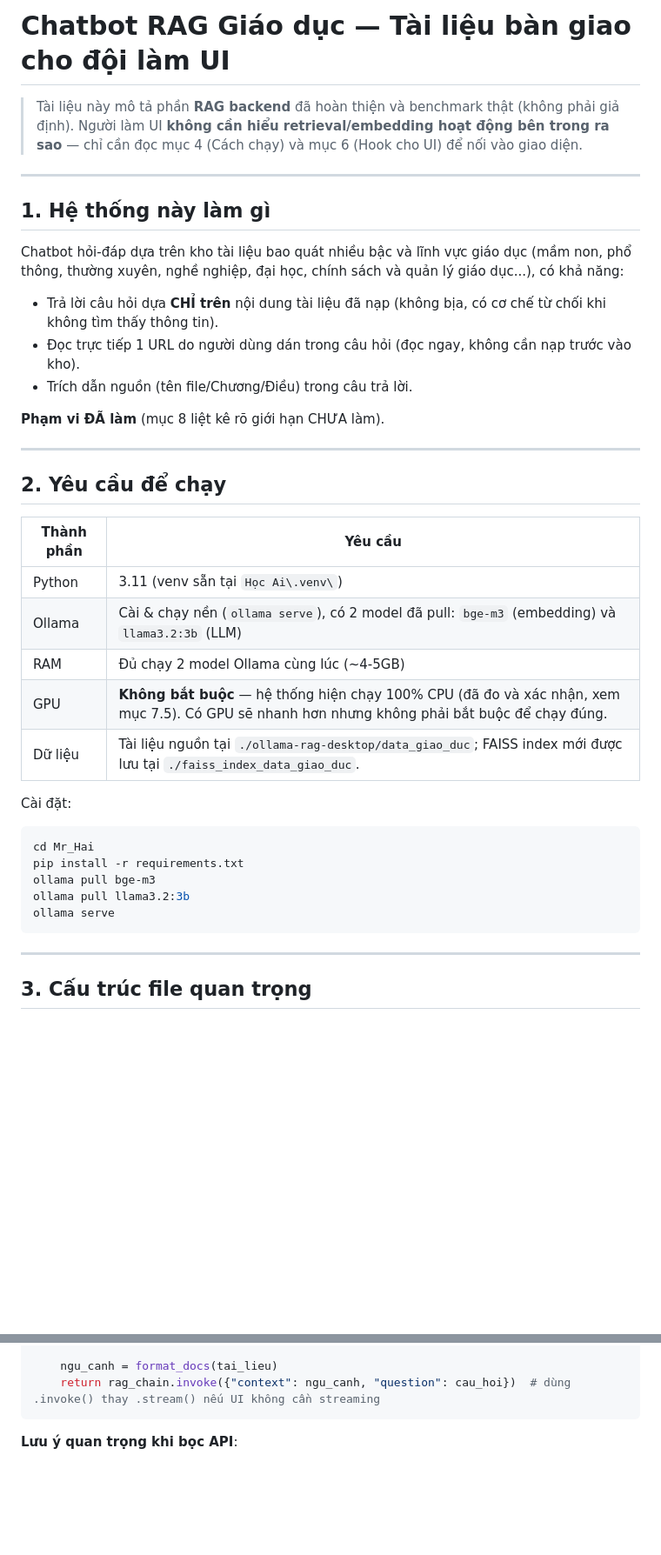
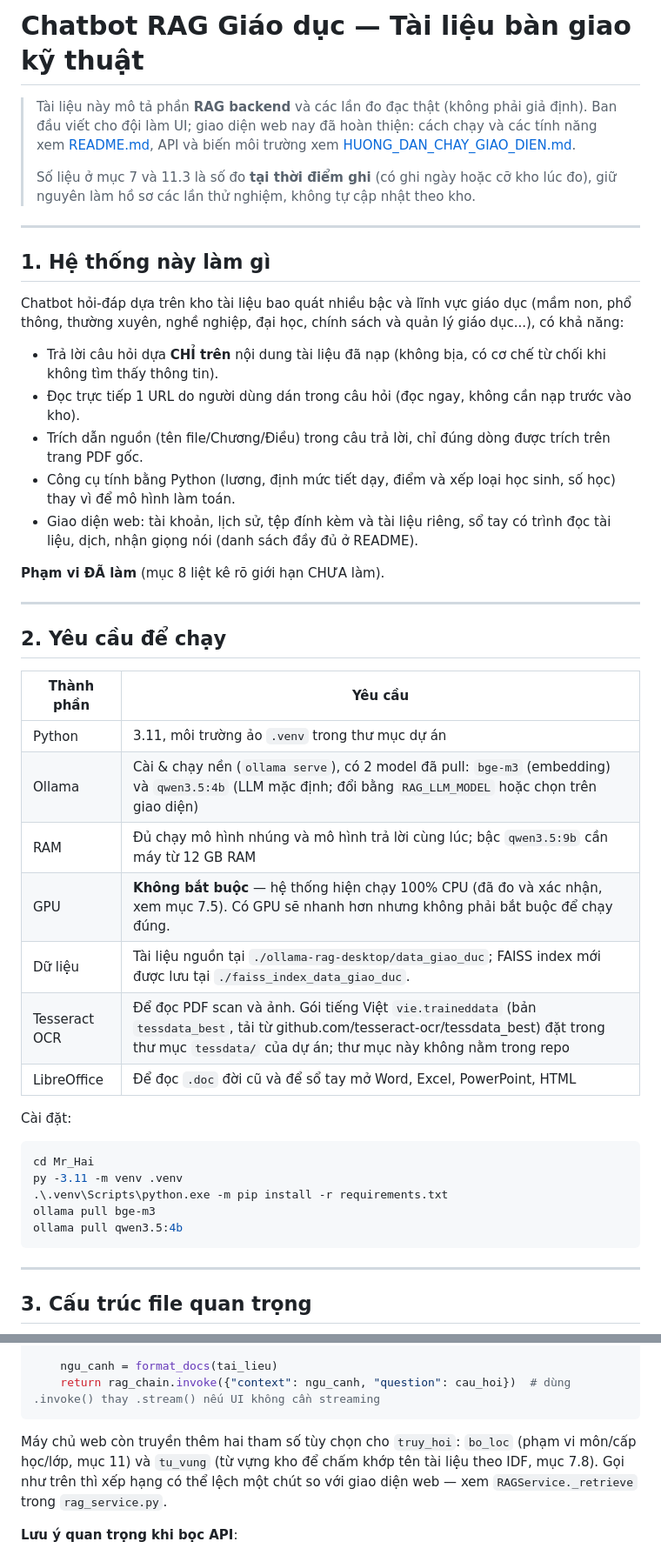
Before and after one commit to TangNgocPhung/chatbot-rag-giao-duc-v2, a Markdown page: HUONG_DAN_BAN_GIAO_UI.md, 2 parts joined by grey strips. Shown at 87% size. Drawn GitHub-style; blank space fills up the shorter version.

Commit message:
Tai lieu ban giao: cap nhat mo hinh mac dinh, yeu cau, cau truc file, tai lieu rieng, bo bien RAG_RETRIEVAL_VARIANT da go; tessdata khong nam trong repo

````diff
--- a/HUONG_DAN_BAN_GIAO_UI.md
+++ b/HUONG_DAN_BAN_GIAO_UI.md
@@ -1,6 +1,8 @@
-# Chatbot RAG Giáo dục — Tài liệu bàn giao cho đội làm UI
+# Chatbot RAG Giáo dục — Tài liệu bàn giao kỹ thuật
 
-> Tài liệu này mô tả phần **RAG backend** đã hoàn thiện và benchmark thật (không phải giả định). Người làm UI **không cần hiểu retrieval/embedding hoạt động bên trong ra sao** — chỉ cần đọc mục 4 (Cách chạy) và mục 6 (Hook cho UI) để nối vào giao diện.
+> Tài liệu này mô tả phần **RAG backend** và các lần đo đạc thật (không phải giả định). Ban đầu viết cho đội làm UI; giao diện web nay đã hoàn thiện: cách chạy và các tính năng xem [README.md](README.md), API và biến môi trường xem [HUONG_DAN_CHAY_GIAO_DIEN.md](HUONG_DAN_CHAY_GIAO_DIEN.md).
+>
+> Số liệu ở mục 7 và 11.3 là số đo **tại thời điểm ghi** (có ghi ngày hoặc cỡ kho lúc đo), giữ nguyên làm hồ sơ các lần thử nghiệm, không tự cập nhật theo kho.
 
 ---
 
@@ -10,7 +12,9 @@ Chatbot hỏi-đáp dựa trên kho tài liệu bao quát nhiều bậc và lĩn
 
 - Trả lời câu hỏi dựa **CHỈ trên** nội dung tài liệu đã nạp (không bịa, có cơ chế từ chối khi không tìm thấy thông tin).
 - Đọc trực tiếp 1 URL do người dùng dán trong câu hỏi (đọc ngay, không cần nạp trước vào kho).
-- Trích dẫn nguồn (tên file/Chương/Điều) trong câu trả lời.
+- Trích dẫn nguồn (tên file/Chương/Điều) trong câu trả lời, chỉ đúng dòng được trích trên trang PDF gốc.
+- Công cụ tính bằng Python (lương, định mức tiết dạy, điểm và xếp loại học sinh, số học) thay vì để mô hình làm toán.
+- Giao diện web: tài khoản, lịch sử, tệp đính kèm và tài liệu riêng, sổ tay có trình đọc tài liệu, dịch, nhận giọng nói (danh sách đầy đủ ở README).
 
 **Phạm vi ĐÃ làm** (mục 8 liệt kê rõ giới hạn CHƯA làm).
 
@@ -20,19 +24,21 @@ Chatbot hỏi-đáp dựa trên kho tài liệu bao quát nhiều bậc và lĩn
 
 | Thành phần | Yêu cầu |
 |---|---|
-| Python | 3.11 (venv sẵn tại `Học Ai\.venv\`) |
-| Ollama | Cài & chạy nền (`ollama serve`), có 2 model đã pull: `bge-m3` (embedding) và `llama3.2:3b` (LLM) |
-| RAM | Đủ chạy 2 model Ollama cùng lúc (~4-5GB) |
+| Python | 3.11, môi trường ảo `.venv` trong thư mục dự án |
+| Ollama | Cài & chạy nền (`ollama serve`), có 2 model đã pull: `bge-m3` (embedding) và `qwen3.5:4b` (LLM mặc định; đổi bằng `RAG_LLM_MODEL` hoặc chọn trên giao diện) |
+| RAM | Đủ chạy mô hình nhúng và mô hình trả lời cùng lúc; bậc `qwen3.5:9b` cần máy từ 12 GB RAM |
 | GPU | **Không bắt buộc** — hệ thống hiện chạy 100% CPU (đã đo và xác nhận, xem mục 7.5). Có GPU sẽ nhanh hơn nhưng không phải bắt buộc để chạy đúng. |
 | Dữ liệu | Tài liệu nguồn tại `./ollama-rag-desktop/data_giao_duc`; FAISS index mới được lưu tại `./faiss_index_data_giao_duc`. |
+| Tesseract OCR | Để đọc PDF scan và ảnh. Gói tiếng Việt `vie.traineddata` (bản `tessdata_best`, tải từ github.com/tesseract-ocr/tessdata_best) đặt trong thư mục `tessdata/` của dự án; thư mục này không nằm trong repo |
+| LibreOffice | Để đọc `.doc` đời cũ và để sổ tay mở Word, Excel, PowerPoint, HTML |
 
 Cài đặt:
-```bash
+```powershell
 cd Mr_Hai
-pip install -r requirements.txt
+py -3.11 -m venv .venv
+.\.venv\Scripts\python.exe -m pip install -r requirements.txt
 ollama pull bge-m3
-ollama pull llama3.2:3b
-ollama serve
+ollama pull qwen3.5:4b
 ```
 
 ---
@@ -120,6 +137,8 @@ def tra_loi(cau_hoi: str) -> str:
     ngu_canh = format_docs(tai_lieu)
     return rag_chain.invoke({"context": ngu_canh, "question": cau_hoi})  # dùng .invoke() thay .stream() nếu UI không cần streaming
 ```
+
+Máy chủ web còn truyền thêm hai tham số tùy chọn cho `truy_hoi`: `bo_loc` (phạm vi môn/cấp học/lớp, mục 11) và `tu_vung` (từ vựng kho để chấm khớp tên tài liệu theo IDF, mục 7.8). Gọi như trên thì xếp hạng có thể lệch một chút so với giao diện web — xem `RAGService._retrieve` trong `rag_service.py`.
 
 **Lưu ý quan trọng khi bọc API**:
 - `rag_chain.stream(...)` cho phép trả lời dần từng chữ (dùng cho UI kiểu streaming/typing effect) — xem `hoi_dap()` trong `main.py` để tham khảo cách dùng.
````
Also changed, not shown: other parts of HUONG_DAN_BAN_GIAO_UI.md (+25 -13 lines), HUONG_DAN_CHAY_GIAO_DIEN.md (+1 -1 lines).
